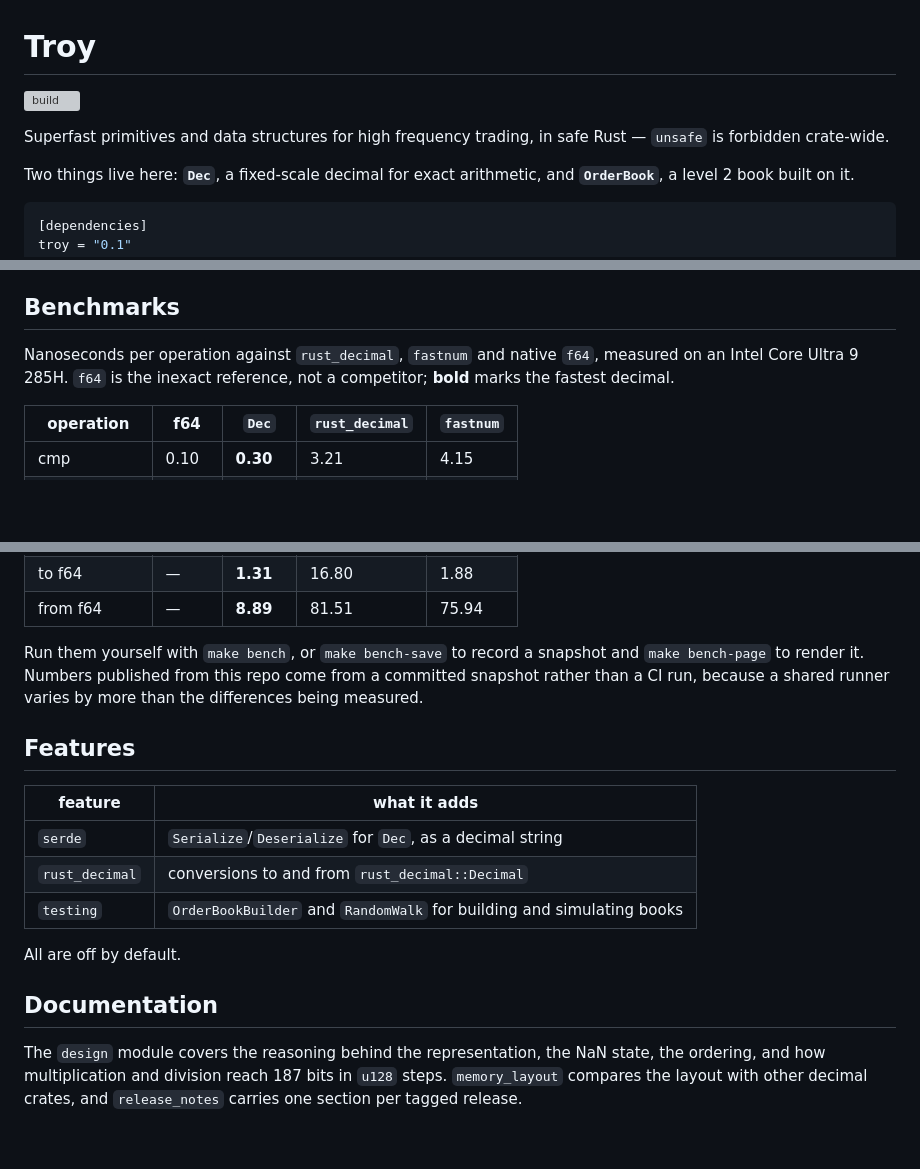
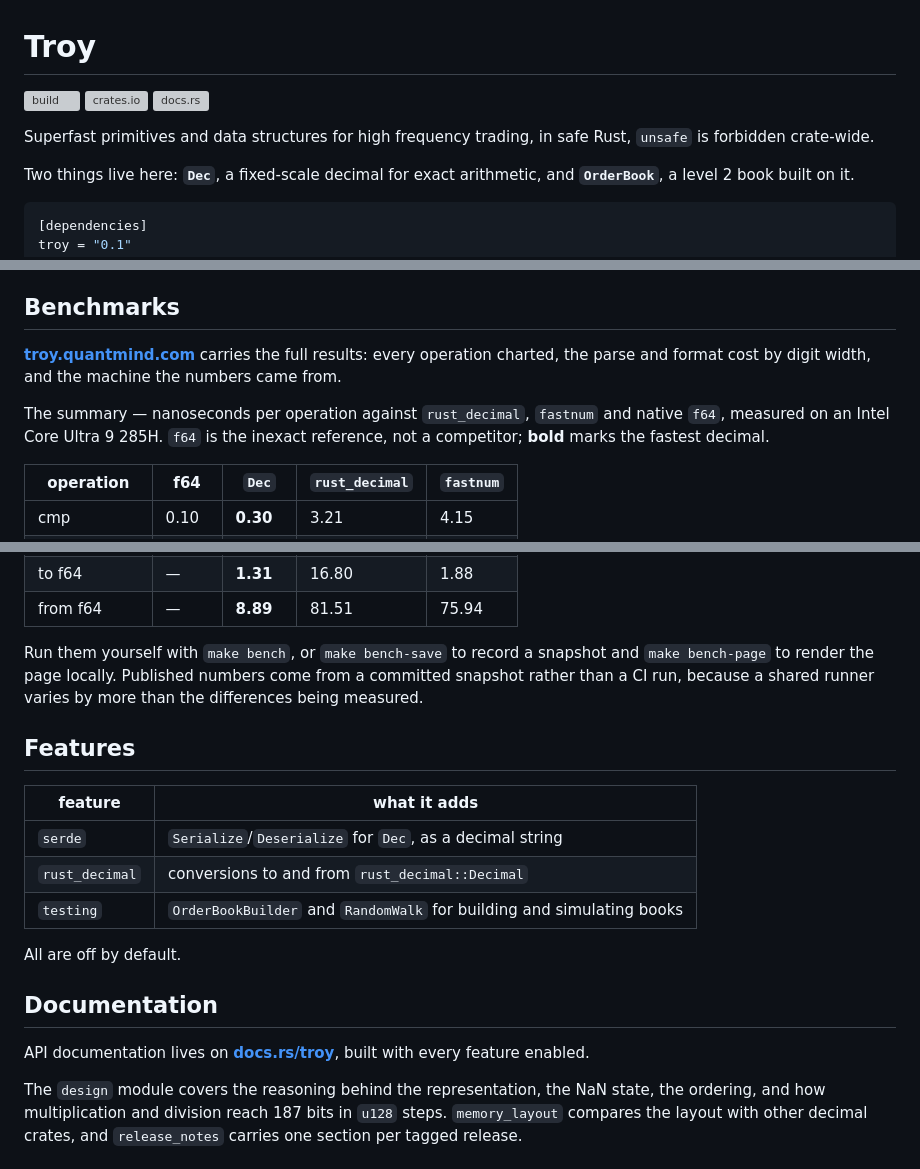
Before and after one commit to quantmind/troy, a Markdown page: readme.md, 3 parts joined by grey strips. Drawn GitHub-style; blank space fills up the shorter version; grey boxes are pictures that could not be loaded.

Commit message:
Add link

```diff
--- a/readme.md
+++ b/readme.md
@@ -1,9 +1,11 @@
 # Troy
 
 [![build](https://github.com/quantmind/troy/actions/workflows/build.yml/badge.svg)](https://github.com/quantmind/troy/actions/workflows/build.yml)
+[![crates.io](https://img.shields.io/crates/v/troy.svg)](https://crates.io/crates/troy)
+[![docs.rs](https://img.shields.io/docsrs/troy)](https://docs.rs/troy)
 
 Superfast primitives and data structures for high frequency trading, in safe
-Rust — `unsafe` is forbidden crate-wide.
+Rust, `unsafe` is forbidden crate-wide.
 
 Two things live here: **`Dec`**, a fixed-scale decimal for exact arithmetic,
 and **`OrderBook`**, a level 2 book built on it.
@@ -58,9 +60,13 @@ that removes the level cannot take a NaN back out again.
 
 ## Benchmarks
 
-Nanoseconds per operation against `rust_decimal`, `fastnum` and native `f64`,
-measured on an Intel Core Ultra 9 285H. `f64` is the inexact reference, not a
-competitor; **bold** marks the fastest decimal.
+**[troy.quantmind.com](https://troy.quantmind.com)** carries the full results:
+every operation charted, the parse and format cost by digit width, and the
+machine the numbers came from.
+
+The summary — nanoseconds per operation against `rust_decimal`, `fastnum` and
+native `f64`, measured on an Intel Core Ultra 9 285H. `f64` is the inexact
+reference, not a competitor; **bold** marks the fastest decimal.
 
 | operation | f64 | `Dec` | `rust_decimal` | `fastnum` |
 |---|---|---|---|---|
@@ -75,9 +81,9 @@ competitor; **bold** marks the fastest decimal.
 | from f64 | — | **8.89** | 81.51 | 75.94 |
 
 Run them yourself with `make bench`, or `make bench-save` to record a snapshot
-and `make bench-page` to render it. Numbers published from this repo come from
-a committed snapshot rather than a CI run, because a shared runner varies by
-more than the differences being measured.
+and `make bench-page` to render the page locally. Published numbers come from a
+committed snapshot rather than a CI run, because a shared runner varies by more
+than the differences being measured.
 
 ## Features
 
@@ -91,6 +97,9 @@ All are off by default.
 
 ## Documentation
 
+API documentation lives on **[docs.rs/troy](https://docs.rs/troy)**, built with
+every feature enabled.
+
 The `design` module covers the reasoning behind the representation, the NaN
 state, the ordering, and how multiplication and division reach 187 bits in
 `u128` steps. `memory_layout` compares the layout with other decimal crates,
```
